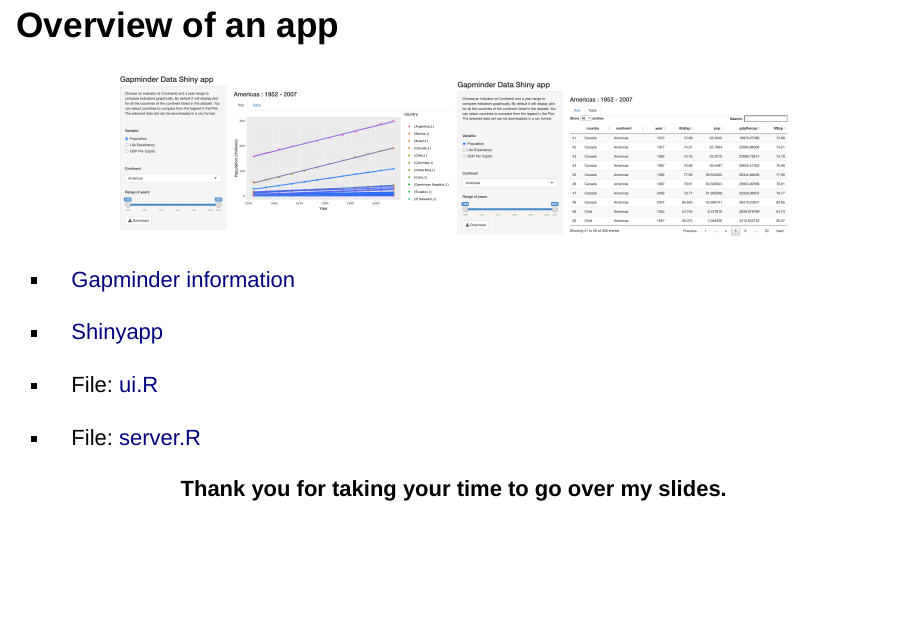
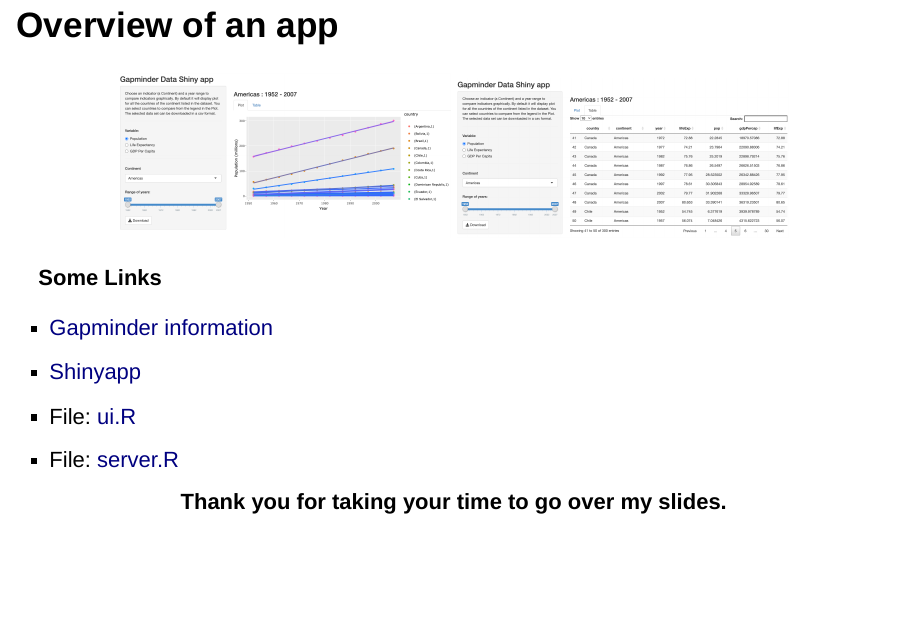
Before and after one commit to shovitraj/gapmindershiny, an R Markdown document (index.Rmd): page 5 of 5. Rendered offline with R 4.5, knitr and Pandoc, with nearby package versions; the gapminder table comes from the copy in Python's plotly package.

Commit message:
links updated

```diff
--- a/index.Rmd
+++ b/index.Rmd
@@ -67,8 +67,9 @@
 
 </center>
 
+**Some Links**
+
 - [Gapminder information](https://https://www.gapminder.org/)
-
 - [Shinyapp](https://shovitraj.shinyapps.io/Gapminder_Continent/)
 - File: [ui.R](ui.R)
 - File: [server.R](server.R)
```
